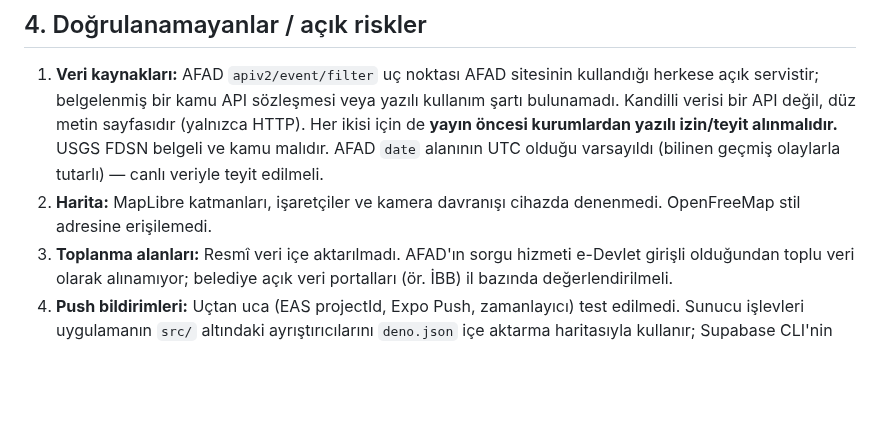
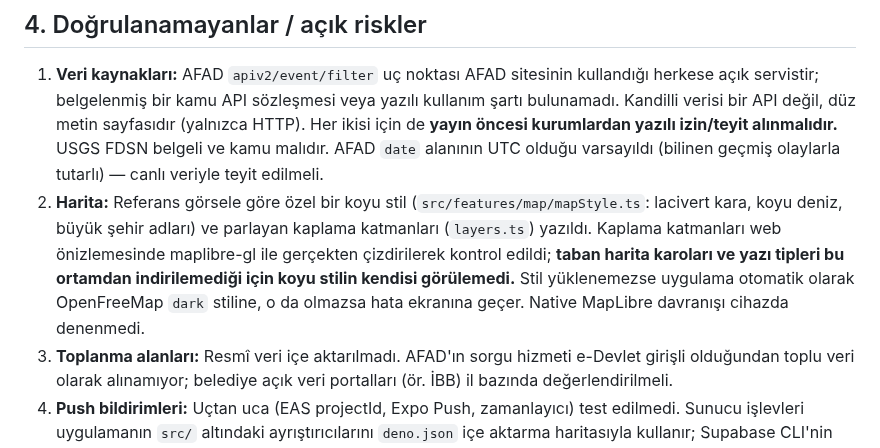
Before and after one commit to muhammedfeyzi7-arch/G-vende, a Markdown page: docs/TEKNIK_DURUM.md, the part around the change. GitHub-like rendering; blank space fills up the shorter version.

```diff
--- a/docs/TEKNIK_DURUM.md
+++ b/docs/TEKNIK_DURUM.md
@@ -49,7 +49,11 @@ Tarih: 22 Ekim 2026 · Sürüm 0.1.0
    bir kamu API sözleşmesi veya yazılı kullanım şartı bulunamadı. Kandilli verisi bir API değil, düz metin sayfasıdır
    (yalnızca HTTP). Her ikisi için de **yayın öncesi kurumlardan yazılı izin/teyit alınmalıdır.** USGS FDSN belgeli ve
    kamu malıdır. AFAD `date` alanının UTC olduğu varsayıldı (bilinen geçmiş olaylarla tutarlı) — canlı veriyle teyit edilmeli.
-2. **Harita:** MapLibre katmanları, işaretçiler ve kamera davranışı cihazda denenmedi. OpenFreeMap stil adresine erişilemedi.
+2. **Harita:** Referans görsele göre özel bir koyu stil (`src/features/map/mapStyle.ts`: lacivert kara, koyu deniz, büyük
+   şehir adları) ve parlayan kaplama katmanları (`layers.ts`) yazıldı. Kaplama katmanları web önizlemesinde maplibre-gl ile
+   gerçekten çizdirilerek kontrol edildi; **taban harita karoları ve yazı tipleri bu ortamdan indirilemediği için koyu stilin
+   kendisi görülemedi.** Stil yüklenemezse uygulama otomatik olarak OpenFreeMap `dark` stiline, o da olmazsa hata ekranına geçer.
+   Native MapLibre davranışı cihazda denenmedi.
 3. **Toplanma alanları:** Resmî veri içe aktarılmadı. AFAD'ın sorgu hizmeti e-Devlet girişli olduğundan toplu veri
    olarak alınamıyor; belediye açık veri portalları (ör. İBB) il bazında değerlendirilmeli.
 4. **Push bildirimleri:** Uçtan uca (EAS projectId, Expo Push, zamanlayıcı) test edilmedi. Sunucu işlevleri uygulamanın
```
Also changed, not shown: README.md (+1 -1 lines), docs/ana-ekran-onizleme.png, 16 other files.
